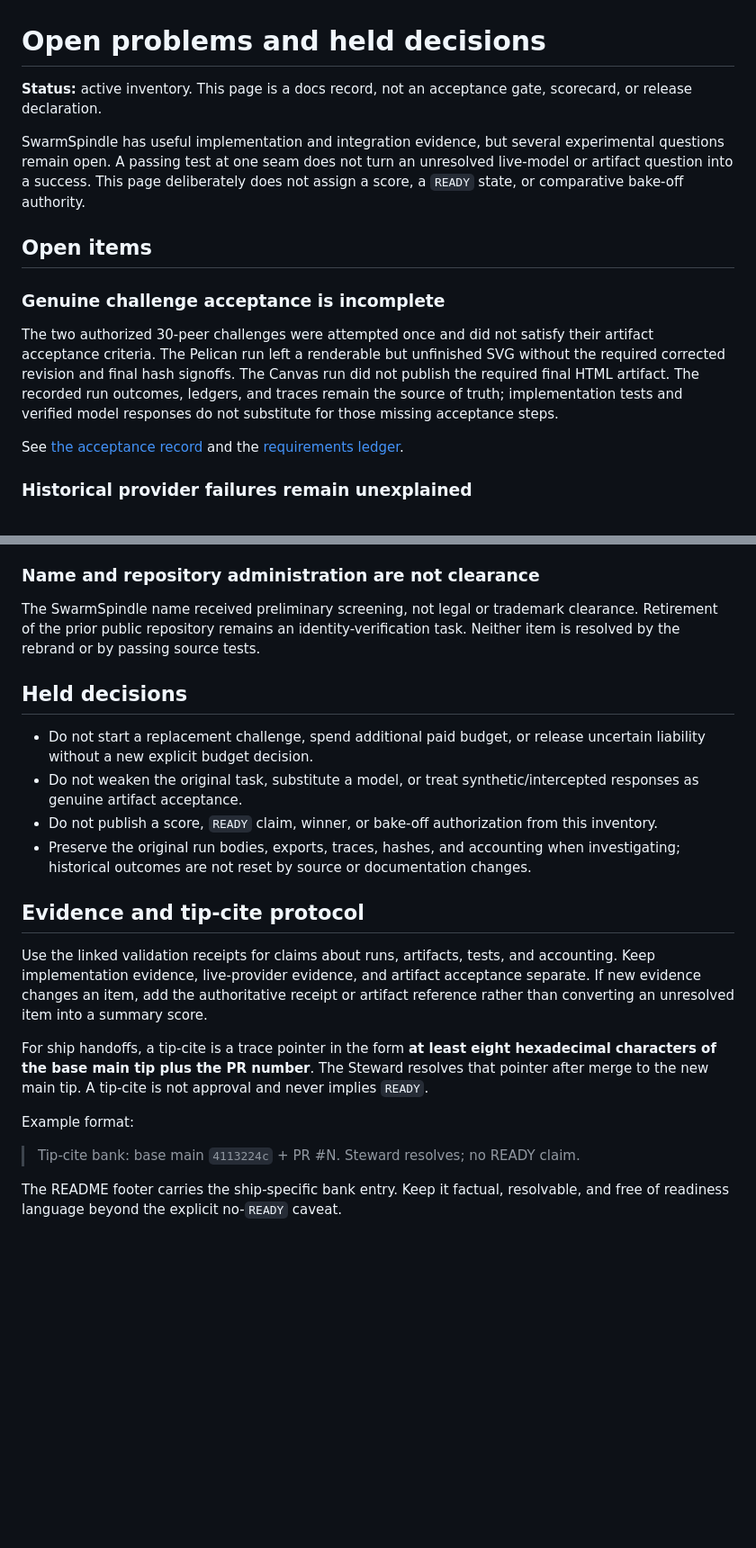
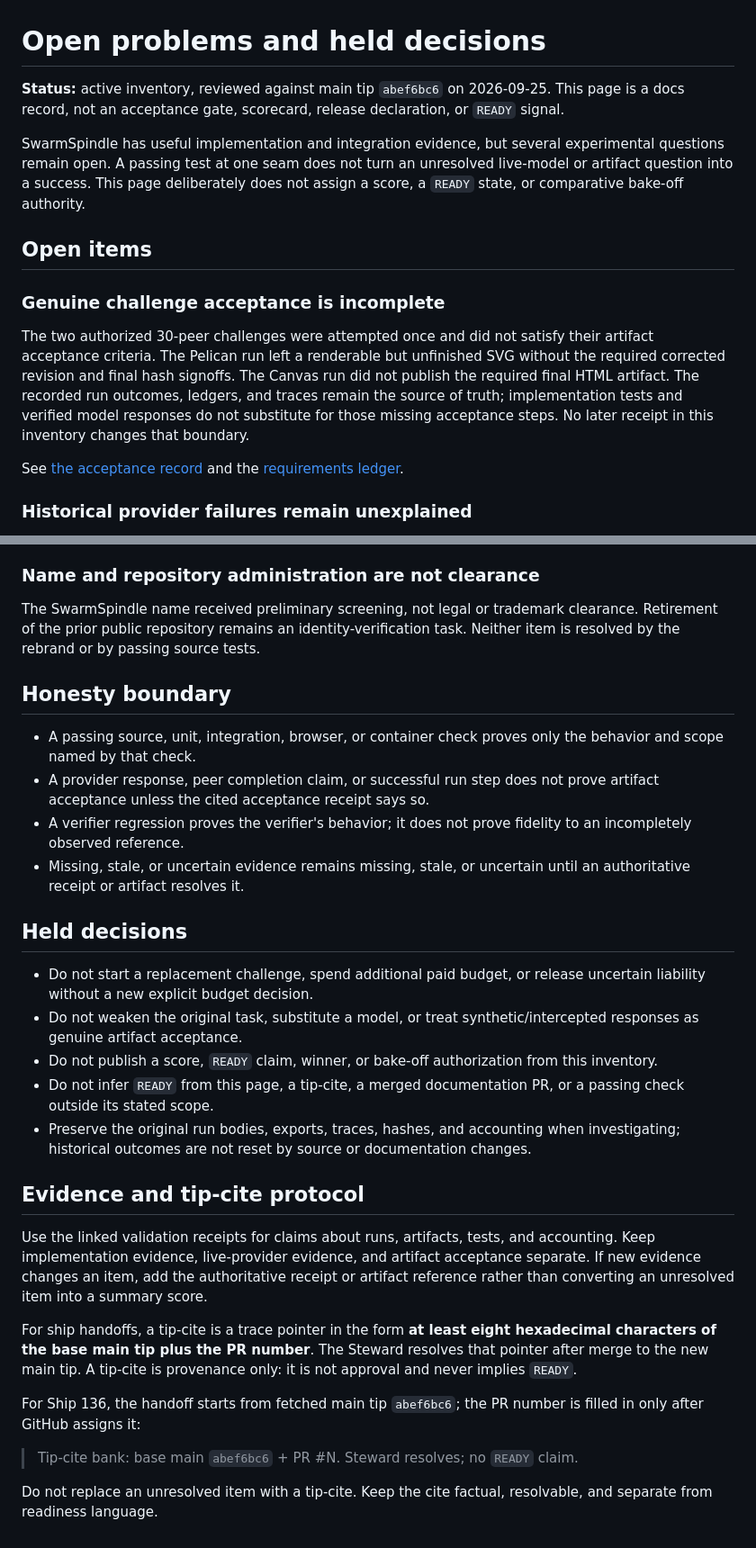
Before and after one commit to T-Py-T/SwarmSpindle, a Markdown page: docs/OPEN_PROBLEMS.md, 2 parts joined by grey strips. Shown at 90% size. Rendered like a GitHub page; blank space fills up the shorter version.

Commit message:
docs: strengthen open problems honesty boundary

```diff
--- a/docs/OPEN_PROBLEMS.md
+++ b/docs/OPEN_PROBLEMS.md
@@ -1,6 +1,6 @@
 # Open problems and held decisions
 
-**Status:** active inventory. This page is a docs record, not an acceptance gate, scorecard, or release declaration.
+**Status:** active inventory, reviewed against main tip `abef6bc6` on 2026-09-25. This page is a docs record, not an acceptance gate, scorecard, release declaration, or `READY` signal.
 
 SwarmSpindle has useful implementation and integration evidence, but several experimental questions remain open. A passing test at one seam does not turn an unresolved live-model or artifact question into a success. This page deliberately does not assign a score, a `READY` state, or comparative bake-off authority.
 
@@ -8,7 +8,7 @@ SwarmSpindle has useful implementation and integration evidence, but several exp
 
 ### Genuine challenge acceptance is incomplete
 
-The two authorized 30-peer challenges were attempted once and did not satisfy their artifact acceptance criteria. The Pelican run left a renderable but unfinished SVG without the required corrected revision and final hash signoffs. The Canvas run did not publish the required final HTML artifact. The recorded run outcomes, ledgers, and traces remain the source of truth; implementation tests and verified model responses do not substitute for those missing acceptance steps.
+The two authorized 30-peer challenges were attempted once and did not satisfy their artifact acceptance criteria. The Pelican run left a renderable but unfinished SVG without the required corrected revision and final hash signoffs. The Canvas run did not publish the required final HTML artifact. The recorded run outcomes, ledgers, and traces remain the source of truth; implementation tests and verified model responses do not substitute for those missing acceptance steps. No later receipt in this inventory changes that boundary.
 
 See [the acceptance record](validation/acceptance.md) and the [requirements ledger](validation/requirements.md#remaining-installation-and-acceptance-limits).
 
@@ -32,21 +32,29 @@ Native credentials, the selected Pi model, Microsoft Edge, and a rootless Podman
 
 The SwarmSpindle name received preliminary screening, not legal or trademark clearance. Retirement of the prior public repository remains an identity-verification task. Neither item is resolved by the rebrand or by passing source tests.
 
+## Honesty boundary
+
+- A passing source, unit, integration, browser, or container check proves only the behavior and scope named by that check.
+- A provider response, peer completion claim, or successful run step does not prove artifact acceptance unless the cited acceptance receipt says so.
+- A verifier regression proves the verifier's behavior; it does not prove fidelity to an incompletely observed reference.
+- Missing, stale, or uncertain evidence remains missing, stale, or uncertain until an authoritative receipt or artifact resolves it.
+
 ## Held decisions
 
 - Do not start a replacement challenge, spend additional paid budget, or release uncertain liability without a new explicit budget decision.
 - Do not weaken the original task, substitute a model, or treat synthetic/intercepted responses as genuine artifact acceptance.
 - Do not publish a score, `READY` claim, winner, or bake-off authorization from this inventory.
+- Do not infer `READY` from this page, a tip-cite, a merged documentation PR, or a passing check outside its stated scope.
 - Preserve the original run bodies, exports, traces, hashes, and accounting when investigating; historical outcomes are not reset by source or documentation changes.
 
 ## Evidence and tip-cite protocol
 
 Use the linked validation receipts for claims about runs, artifacts, tests, and accounting. Keep implementation evidence, live-provider evidence, and artifact acceptance separate. If new evidence changes an item, add the authoritative receipt or artifact reference rather than converting an unresolved item into a summary score.
 
-For ship handoffs, a tip-cite is a trace pointer in the form **at least eight hexadecimal characters of the base main tip plus the PR number**. The Steward resolves that pointer after merge to the new main tip. A tip-cite is not approval and never implies `READY`.
+For ship handoffs, a tip-cite is a trace pointer in the form **at least eight hexadecimal characters of the base main tip plus the PR number**. The Steward resolves that pointer after merge to the new main tip. A tip-cite is provenance only: it is not approval and never implies `READY`.
 
-Example format:
+For Ship 136, the handoff starts from fetched main tip `abef6bc6`; the PR number is filled in only after GitHub assigns it:
 
-> Tip-cite bank: base main `4113224c` + PR #N. Steward resolves; no READY claim.
+> Tip-cite bank: base main `abef6bc6` + PR #N. Steward resolves; no `READY` claim.
 
-The README footer carries the ship-specific bank entry. Keep it factual, resolvable, and free of readiness language beyond the explicit no-`READY` caveat.
+Do not replace an unresolved item with a tip-cite. Keep the cite factual, resolvable, and separate from readiness language.
```
